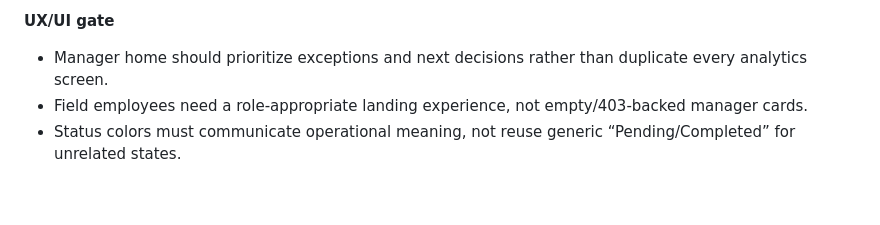
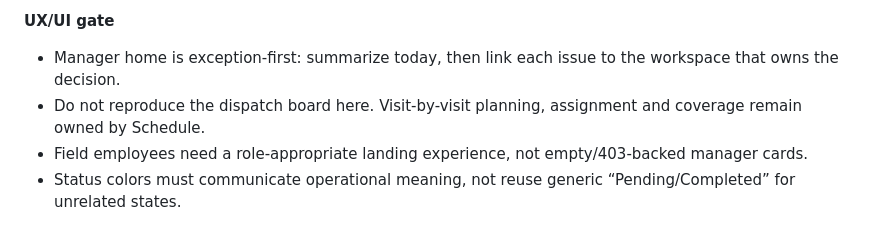
Before and after one commit to GabrielModa/diamond-shine-system-new, a Markdown page: docs/PRODUCT_BEHAVIOR_REGISTRY.md, the part around one of its changes. Drawn GitHub-style; blank space fills up the shorter version.

```diff
--- a/docs/PRODUCT_BEHAVIOR_REGISTRY.md
+++ b/docs/PRODUCT_BEHAVIOR_REGISTRY.md
@@ -34,7 +34,8 @@ This registry is the permanent Product Behavior Gate backlog. It records **what
 - Command counts must use the same active-assignment definition as Schedule/People.
 
 **UX/UI gate**
-- Manager home should prioritize exceptions and next decisions rather than duplicate every analytics screen.
+- Manager home is exception-first: summarize today, then link each issue to the workspace that owns the decision.
+- Do not reproduce the dispatch board here. Visit-by-visit planning, assignment and coverage remain owned by Schedule.
 - Field employees need a role-appropriate landing experience, not empty/403-backed manager cards.
 - Status colors must communicate operational meaning, not reuse generic “Pending/Completed” for unrelated states.
 
```
Also changed, not shown: other parts of docs/PRODUCT_BEHAVIOR_REGISTRY.md (+28 -20 lines).
